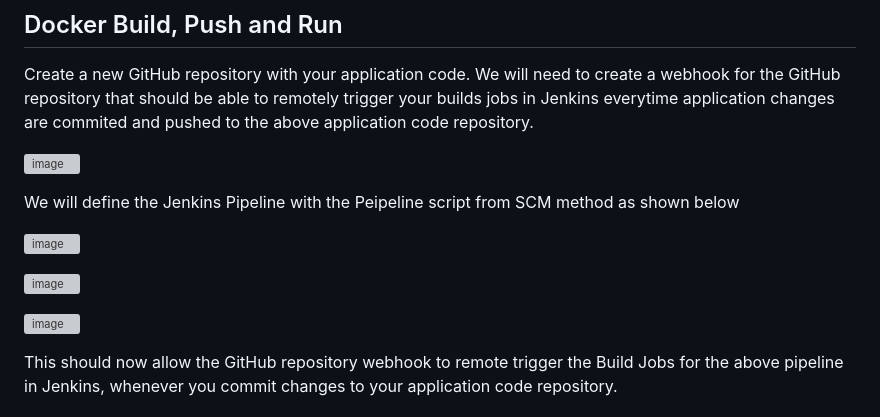
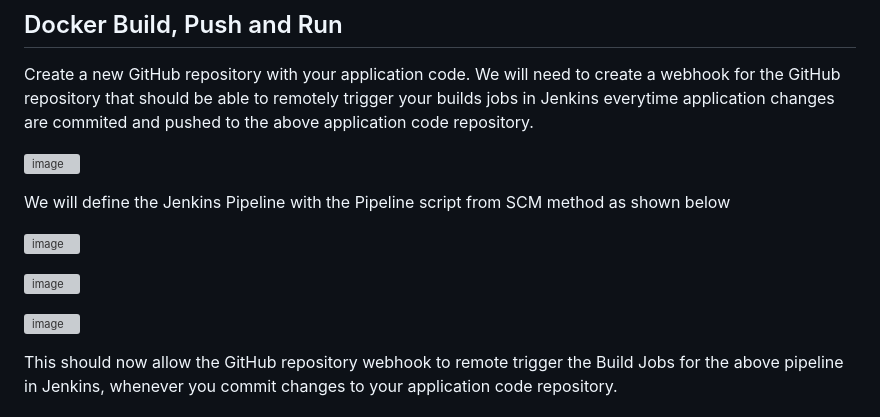
Before and after one commit to mfkhan267/jenkins_on_azure2024, a Markdown page: deploy_aks_CICD.md, the part around one of its changes. Drawn GitHub-style; grey boxes are pictures that could not be loaded.

```diff
--- a/deploy_aks_CICD.md
+++ b/deploy_aks_CICD.md
@@ -29,5 +29,5 @@ Create a new GitHub repository with your application code. We will need to creat
 
 ![image](https://github.com/mfkhan267/jenkins_on_azure2024/assets/77663612/d9537195-7f37-4353-8466-8c6d47668976)
 
-We will define the Jenkins Pipeline with the Peipeline script from SCM method as shown below
+We will define the Jenkins Pipeline with the Pipeline script from SCM method as shown below
 
```
Also changed, not shown: other parts of deploy_aks_CICD.md (+3 -3 lines).
